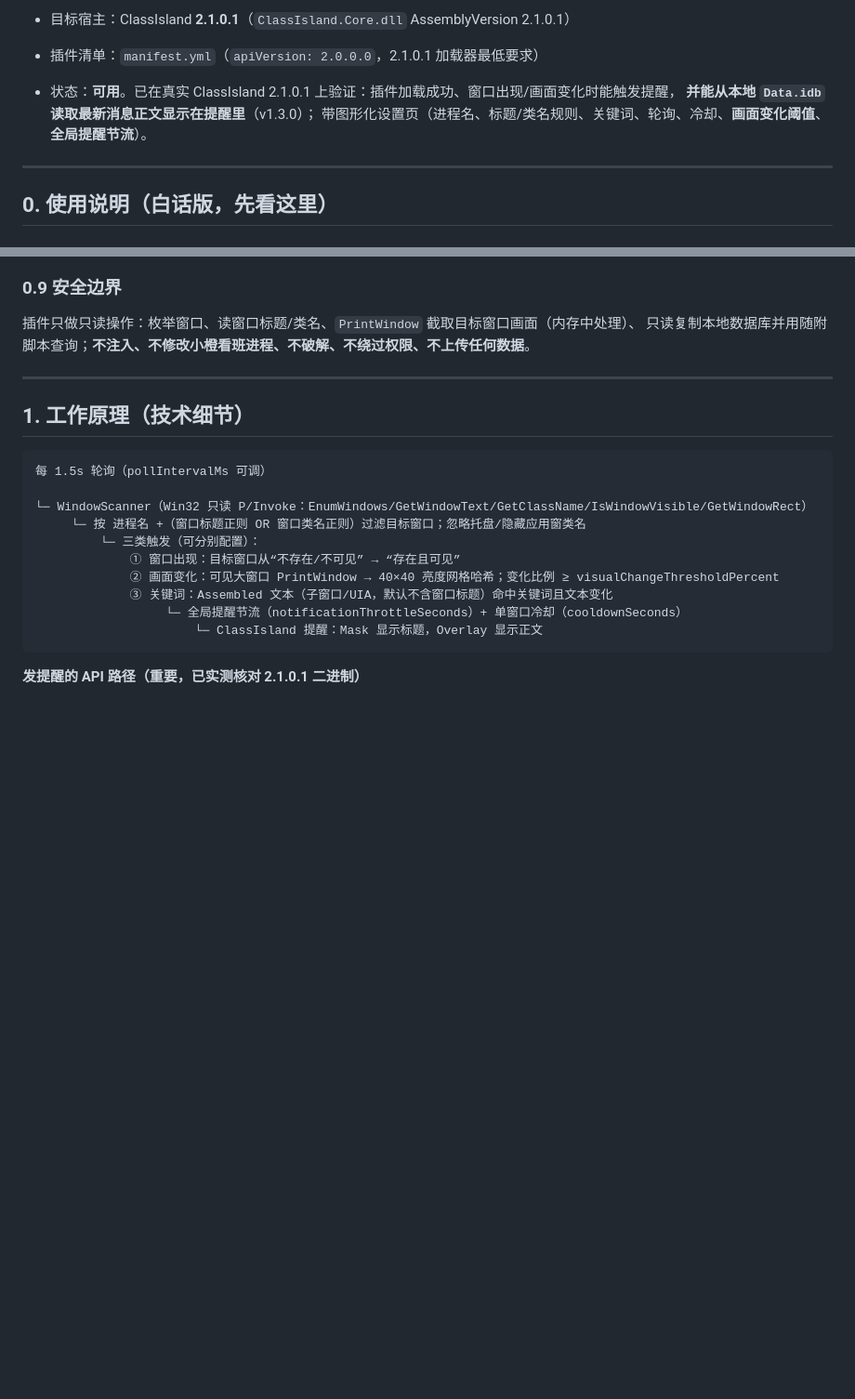
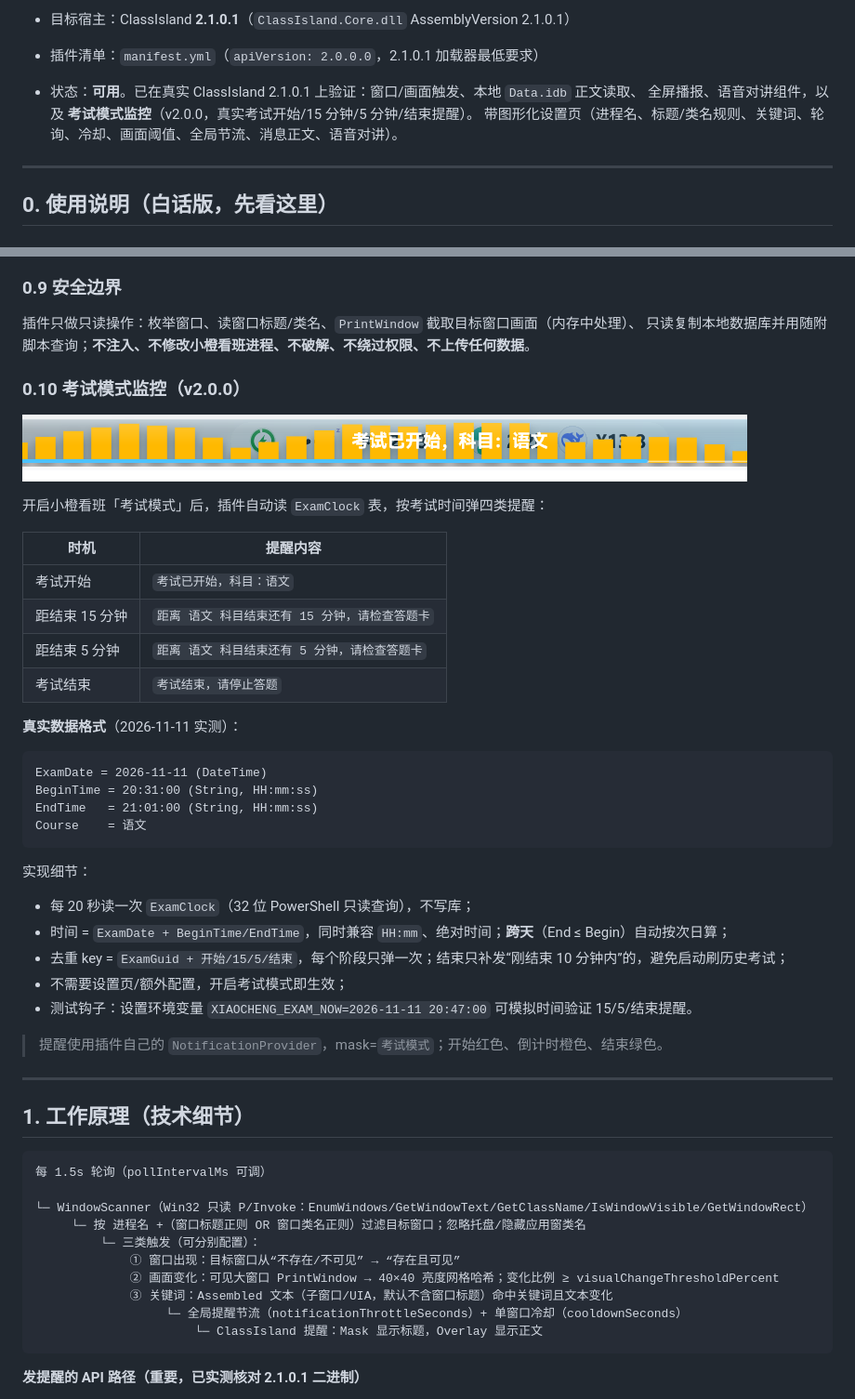
Before and after one commit to MuttonIsHere/ClassIsland.XiaoChengLink, a Markdown page: README.md, 2 parts joined by grey strips. Shown at 93% size. Drawn GitHub-style; pictures changed too: docs/exam-mode-alert.png (added); blank space fills up the shorter version.

Commit message:
feat: exam mode monitoring (start / 15min / 5min / end alerts, ExamGuid dedup, cross-day safe) v2.0.0

````diff
--- a/README.md
+++ b/README.md
@@ -12,9 +12,9 @@
 
 - 目标宿主：ClassIsland **2.1.0.1**（`ClassIsland.Core.dll` AssemblyVersion 2.1.0.1）
 - 插件清单：`manifest.yml`（`apiVersion: 2.0.0.0`，2.1.0.1 加载器最低要求）
-- 状态：**可用**。已在真实 ClassIsland 2.1.0.1 上验证：插件加载成功、窗口出现/画面变化时能触发提醒，
-  **并能从本地 `Data.idb` 读取最新消息正文显示在提醒里**（v1.3.0）；
-  带图形化设置页（进程名、标题/类名规则、关键词、轮询、冷却、**画面变化阈值**、**全局提醒节流**）。
+- 状态：**可用**。已在真实 ClassIsland 2.1.0.1 上验证：窗口/画面触发、本地 `Data.idb` 正文读取、
+  全屏播报、语音对讲组件，以及 **考试模式监控**（v2.0.0，真实考试开始/15 分钟/5 分钟/结束提醒）。
+  带图形化设置页（进程名、标题/类名规则、关键词、轮询、冷却、画面阈值、全局节流、消息正文、语音对讲）。
 
 ---
 
@@ -160,6 +160,37 @@ D:\inArtBoard\Data.idb   （Microsoft Jet / Access 格式；小橙看班运行
 
 插件只做只读操作：枚举窗口、读窗口标题/类名、`PrintWindow` 截取目标窗口画面（内存中处理）、
 只读复制本地数据库并用随附脚本查询；**不注入、不修改小橙看班进程、不破解、不绕过权限、不上传任何数据**。
+
+### 0.10 考试模式监控（v2.0.0）
+
+![考试模式提醒](docs/exam-mode-alert.png)
+
+开启小橙看班「考试模式」后，插件自动读 `ExamClock` 表，按考试时间弹四类提醒：
+
+| 时机 | 提醒内容 |
+|---|---|
+| 考试开始 | `考试已开始，科目：语文` |
+| 距结束 15 分钟 | `距离 语文 科目结束还有 15 分钟，请检查答题卡` |
+| 距结束 5 分钟 | `距离 语文 科目结束还有 5 分钟，请检查答题卡` |
+| 考试结束 | `考试结束，请停止答题` |
+
+**真实数据格式**（2026-11-11 实测）：
+
+```
+ExamDate = 2026-11-11 (DateTime)
+BeginTime = 20:31:00 (String, HH:mm:ss)
+EndTime   = 21:01:00 (String, HH:mm:ss)
+Course    = 语文
+```
+
+实现细节：
+- 每 20 秒读一次 `ExamClock`（32 位 PowerShell 只读查询），不写库；
+- 时间 = `ExamDate + BeginTime/EndTime`，同时兼容 `HH:mm`、绝对时间；**跨天**（End ≤ Begin）自动按次日算；
+- 去重 key = `ExamGuid + 开始/15/5/结束`，每个阶段只弹一次；结束只补发“刚结束 10 分钟内”的，避免启动刷历史考试；
+- 不需要设置页/额外配置，开启考试模式即生效；
+- 测试钩子：设置环境变量 `XIAOCHENG_EXAM_NOW=2026-11-11 20:47:00` 可模拟时间验证 15/5/结束提醒。
+
+> 提醒使用插件自己的 `NotificationProvider`，mask=`考试模式`；开始红色、倒计时橙色、结束绿色。
 
 ---
 
````
Also changed, not shown: 6 other files.
